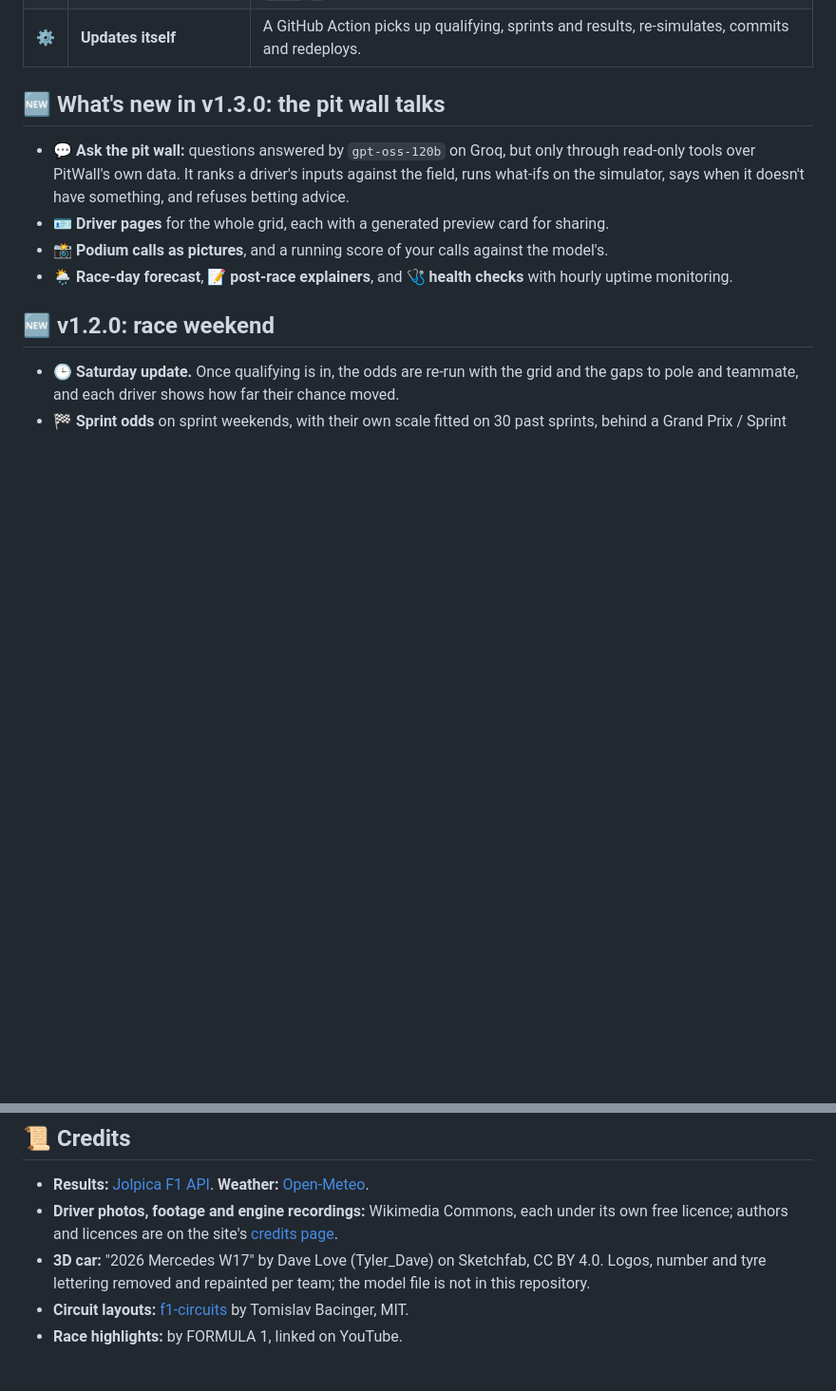
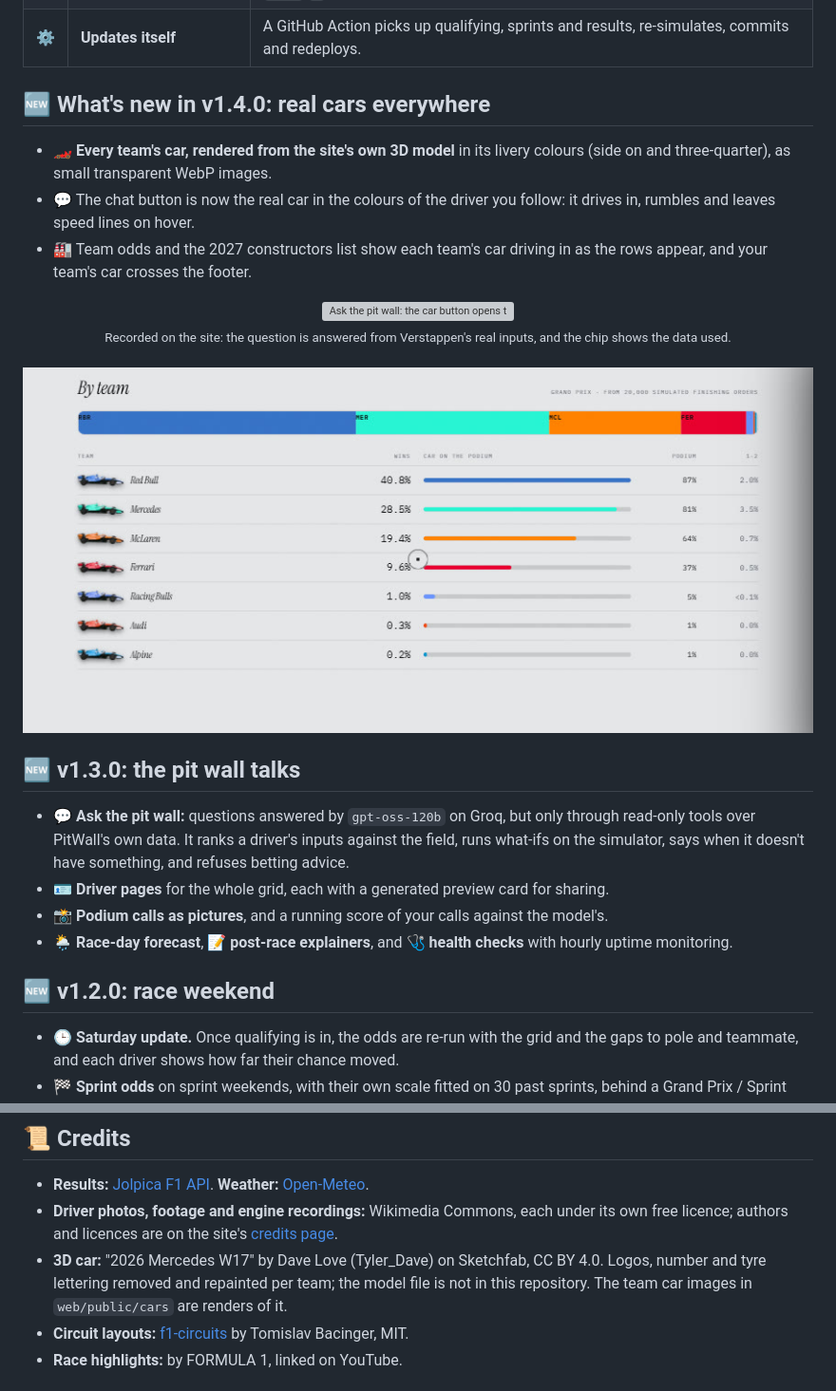
Before and after one commit to CodeWidKrish/PitWall, a Markdown page: README.md, 2 parts joined by grey strips. Shown at 95% size. Rendered like a GitHub page; pictures changed too: docs/screens/team-cars.jpg (added); blank space fills up the shorter version; grey boxes are pictures that could not be loaded.

Commit message:
docs: README for real car renders and the pit wall chat, with a recorded chat GIF

```diff
--- a/README.md
+++ b/README.md
@@ -112,7 +112,25 @@
 | ⌨️ | **Command palette** | <kbd>Ctrl</kbd> <kbd>K</kbd>: jump anywhere, follow a driver, switch on alerts. |
 | ⚙️ | **Updates itself** | A GitHub Action picks up qualifying, sprints and results, re-simulates, commits and redeploys. |
 
-## 🆕 What's new in v1.3.0: the pit wall talks
+## 🆕 What's new in v1.4.0: real cars everywhere
+
+- 🏎 **Every team's car, rendered from the site's own 3D model** in its livery colours (side on and three-quarter), as small transparent WebP images.
+- 💬 The chat button is now the real car in the colours of the driver you follow: it drives in, rumbles and leaves speed lines on hover.
+- 🏭 Team odds and the 2027 constructors list show each team's car driving in as the rows appear, and your team's car crosses the footer.
+
+<div align="center">
+<img src="docs/assets/chat.gif" alt="Ask the pit wall: the car button opens the chat, a suggested question is asked, and the answer explains Verstappen's odds from his inputs, with the data it used listed" width="900">
+<br>
+<sub>Recorded on the site: the question is answered from Verstappen's real inputs, and the chip shows the data used.</sub>
+</div>
+
+<br>
+
+<div align="center">
+<img src="docs/screens/team-cars.jpg" alt="Team odds for the next race, each team shown with its own rendered car" width="900">
+</div>
+
+## 🆕 v1.3.0: the pit wall talks
 
 - 💬 **Ask the pit wall:** questions answered by `gpt-oss-120b` on Groq, but only through read-only tools over PitWall's own data. It ranks a driver's inputs against the field, runs what-ifs on the simulator, says when it doesn't have something, and refuses betting advice.
 - 🪪 **Driver pages** for the whole grid, each with a generated preview card for sharing.
@@ -408,7 +426,7 @@ A CC BY 4.0 model, cleaned of every logo and number and repainted per team in a
 
 - **Results:** [Jolpica F1 API](https://github.com/jolpica/jolpica-f1). **Weather:** [Open-Meteo](https://open-meteo.com/).
 - **Driver photos, footage and engine recordings:** Wikimedia Commons, each under its own free licence; authors and licences are on the site's [credits page](https://pitwallgp.vercel.app/credits).
-- **3D car:** "2026 Mercedes W17" by Dave Love (Tyler_Dave) on Sketchfab, CC BY 4.0. Logos, number and tyre lettering removed and repainted per team; the model file is not in this repository.
+- **3D car:** "2026 Mercedes W17" by Dave Love (Tyler_Dave) on Sketchfab, CC BY 4.0. Logos, number and tyre lettering removed and repainted per team; the model file is not in this repository. The team car images in `web/public/cars` are renders of it.
 - **Circuit layouts:** [f1-circuits](https://github.com/bacinger/f1-circuits) by Tomislav Bacinger, MIT.
 - **Race highlights:** by FORMULA 1, linked on YouTube.
 
```
Also changed, not shown: 1 other file.
